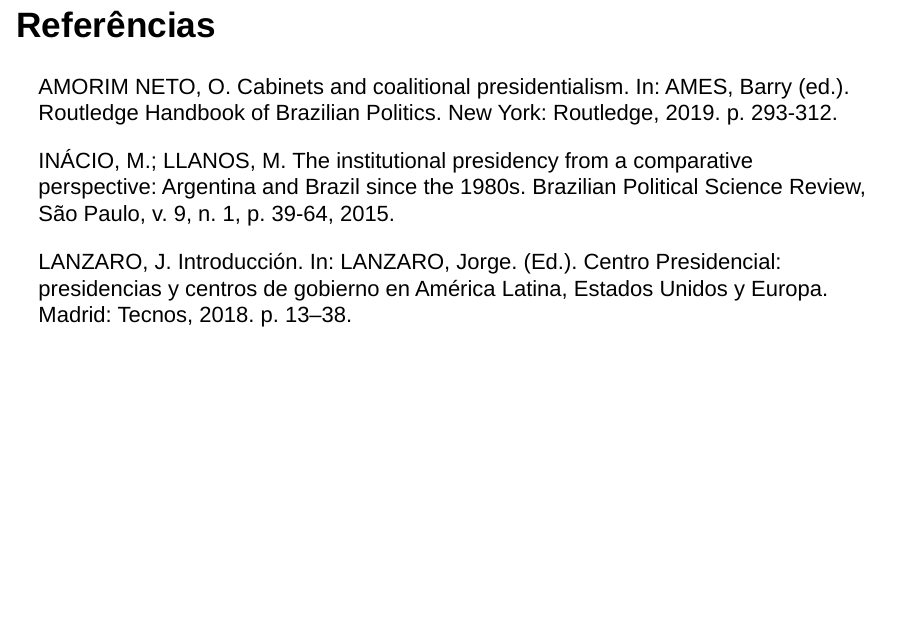
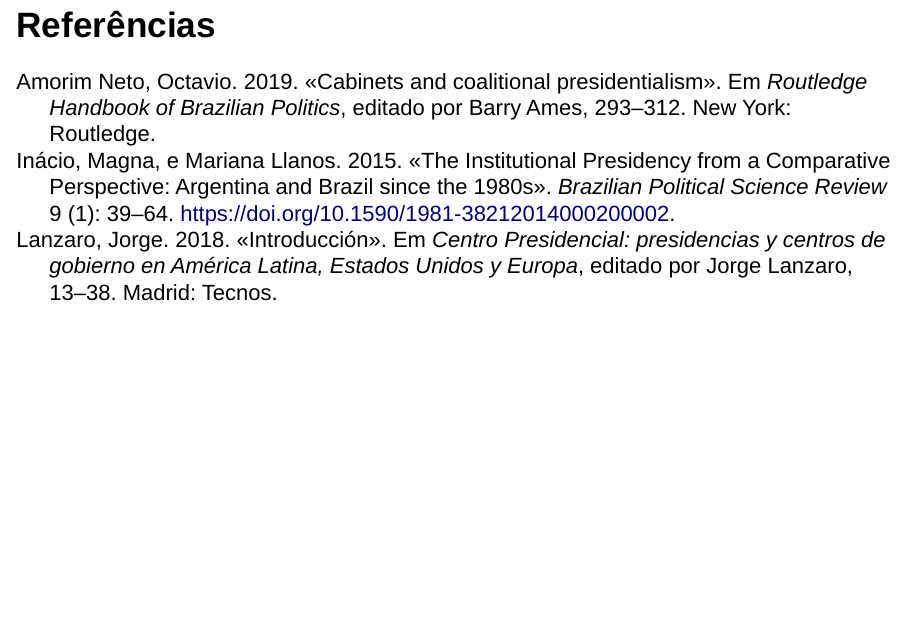
Before and after one commit to igor-brito/trabalho_final, an R Markdown document (apresentacao/index.Rmd): page 12 of 12. Rendered offline with R 4.5, knitr and Pandoc, with nearby package versions; drawn as Slidy slides in place of the format the file asks for; some code elsewhere in the file could not run offline.

Commit message:
Incluir citação por meio do arquivo .bib.

````diff
--- a/apresentacao/index.Rmd
+++ b/apresentacao/index.Rmd
@@ -2,9 +2,11 @@
 title: "O centro presidencial no Brasil"
 author: "Igor Brito, mat. 21/0005131"
 date: "Setembro, 2022"
+lang: pt
 output:
   revealjs::revealjs_presentation:
     transition: slide
+bibliography: referencias.bib
 ---
 
 ```{r, include=FALSE}
@@ -139,9 +141,3 @@
 
 
 ## Referências
-
-AMORIM NETO, O. Cabinets and coalitional presidentialism. In: AMES, Barry (ed.). Routledge Handbook of Brazilian Politics. New York: Routledge, 2019. p. 293-312.
-
-INÁCIO, M.; LLANOS, M. The institutional presidency from a comparative perspective: Argentina and Brazil since the 1980s. Brazilian Political Science Review, São Paulo, v. 9, n. 1, p. 39-64, 2015.
-
-LANZARO, J. Introducción. In: LANZARO, Jorge. (Ed.). Centro Presidencial: presidencias y centros de gobierno en América Latina, Estados Unidos y Europa. Madrid: Tecnos, 2018. p. 13–38.
--- /dev/null
+++ b/apresentacao/referencias.bib
@@ -0,0 +1,24 @@
+@incollection{AmorimNeto2019,
+address = {New York},
+author = {{Amorim Neto}, Octavio},
+booktitle = {Routledge Handbook of Brazilian Politics},
+chapter = {16},
+editor = {Ames, Barry},
+pages = {293--312},
+publisher = {Routledge},
+title = {{Cabinets and coalitional presidentialism}},
+year = {2019}
+}
+@article{Inacio2015,
+abstract = {This paper focuses on the evolution of the institutional presidency – meaning the cluster of agencies that directly support the chief of the executive – in Argentina and Brazil since their redemocratization in the 1980s. It investigates what explains the changes that have come about regarding the size of the institutional presidency and the types of agency that form it. Following the specialized literature, we argue that the growth of the institutional presidency is connected to developments occurring in the larger political system – that is, to the political challenges that the various presidents of the two countries have faced. Presidents adjust the format and mandate of the different agencies under their authority so as to better manage their relations with the political environment. In particular, we argue that the type of government (coalition or single-party) has had consequences for the structure of the presidency or, in other words, that different cabinet structures pose different challenges to presidents. This factor has not played a significant role in presidency-related studies until now, which have hitherto mostly been based on the case of the United States. Our empirical references, the presidencies of Argentina and Brazil, typical cases of coalitional as well as single-party presidentialism respectively allow us to show the impact of the type of government on the number and type of presidential agencies.},
+author = {In{\'{a}}cio, Magna and Llanos, Mariana},
+doi = {10.1590/1981-38212014000200002},
+file = {:C\:/Users/igorb/OneDrive/Educa{\c{c}}{\~{a}}o/UnB - Pol{\'{i}}tica/Disserta{\c{c}}{\~{a}}o/Centro de governo/llanos_inacio(2015).pdf:pdf},
+issn = {1981-3821},
+journal = {Brazilian Political Science Review},
+keywords = {10,1590,1981-38212014000200002,argentina,arquivos,banco_dados_,be found in http,bpsr,br,brazil,coalition presidentialism,doi,dx,files,http,institutional presidency,org,presidential office,the replication dataset can},
+number = {1},
+pages = {39--64},
+title = {{The Institutional Presidency from a Comparative Perspective: Argentina and Brazil since the 1980s}},
+volume = {9},
+year = {2015}
@@ -0,0 +32,12 @@
+year = {2019}
+}
+@incollection{Lanzaro2018,
+address = {Madrid},
+author = {Lanzaro, Jorge},
+booktitle = {Centro Presidencial: presidencias y centros de gobierno en Am{\'{e}}rica Latina, Estados Unidos y Europa},
+editor = {Lanzaro, Jorge},
+pages = {13--38},
+publisher = {Tecnos},
+title = {{Introducci{\'{o}}n}},
+year = {2018}
+}
````
Also changed, not shown: apresentacao/index.html, apresentacao/index.Rmd (6 more changed lines), apresentacao/referencias.bib (7 more changed lines).
